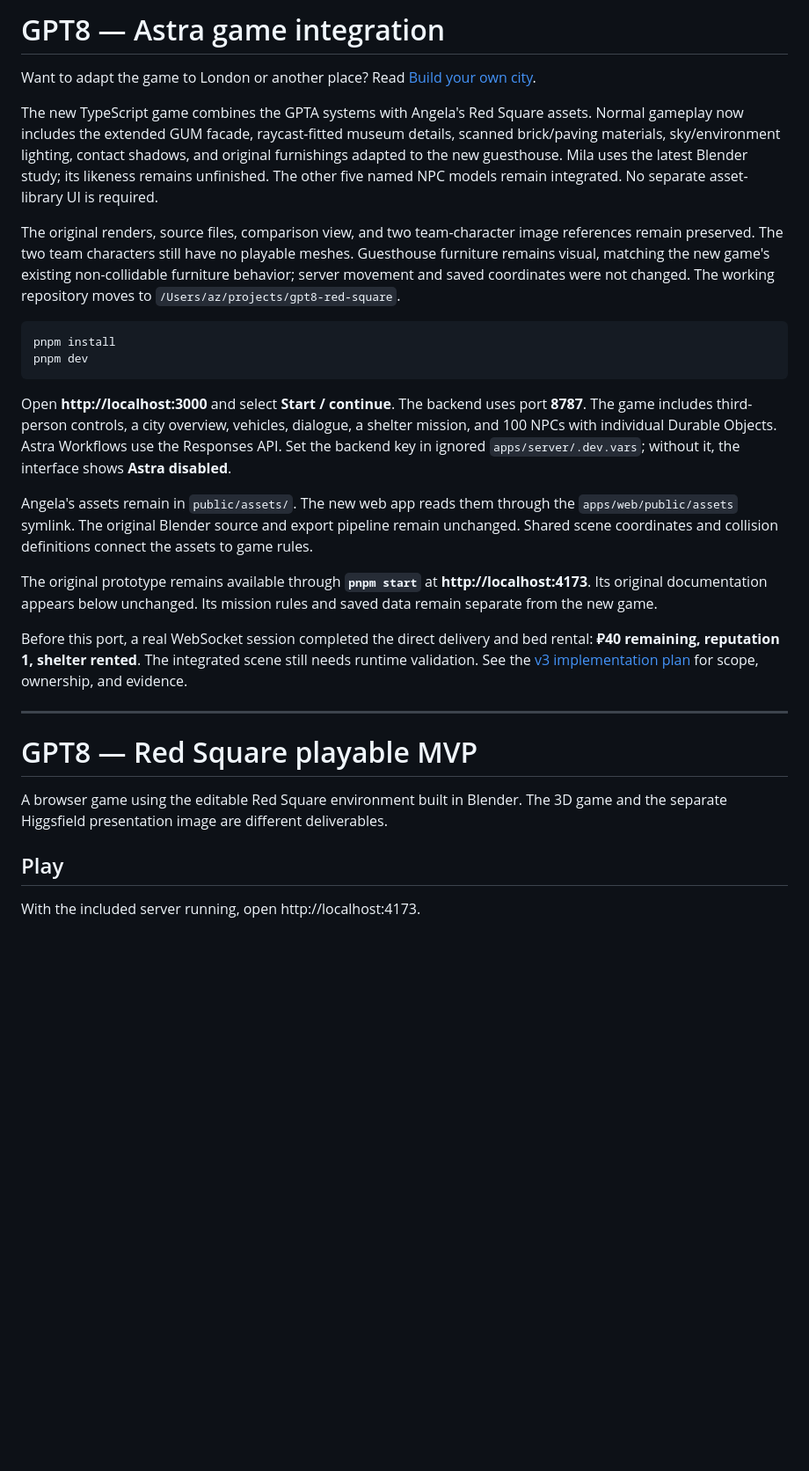
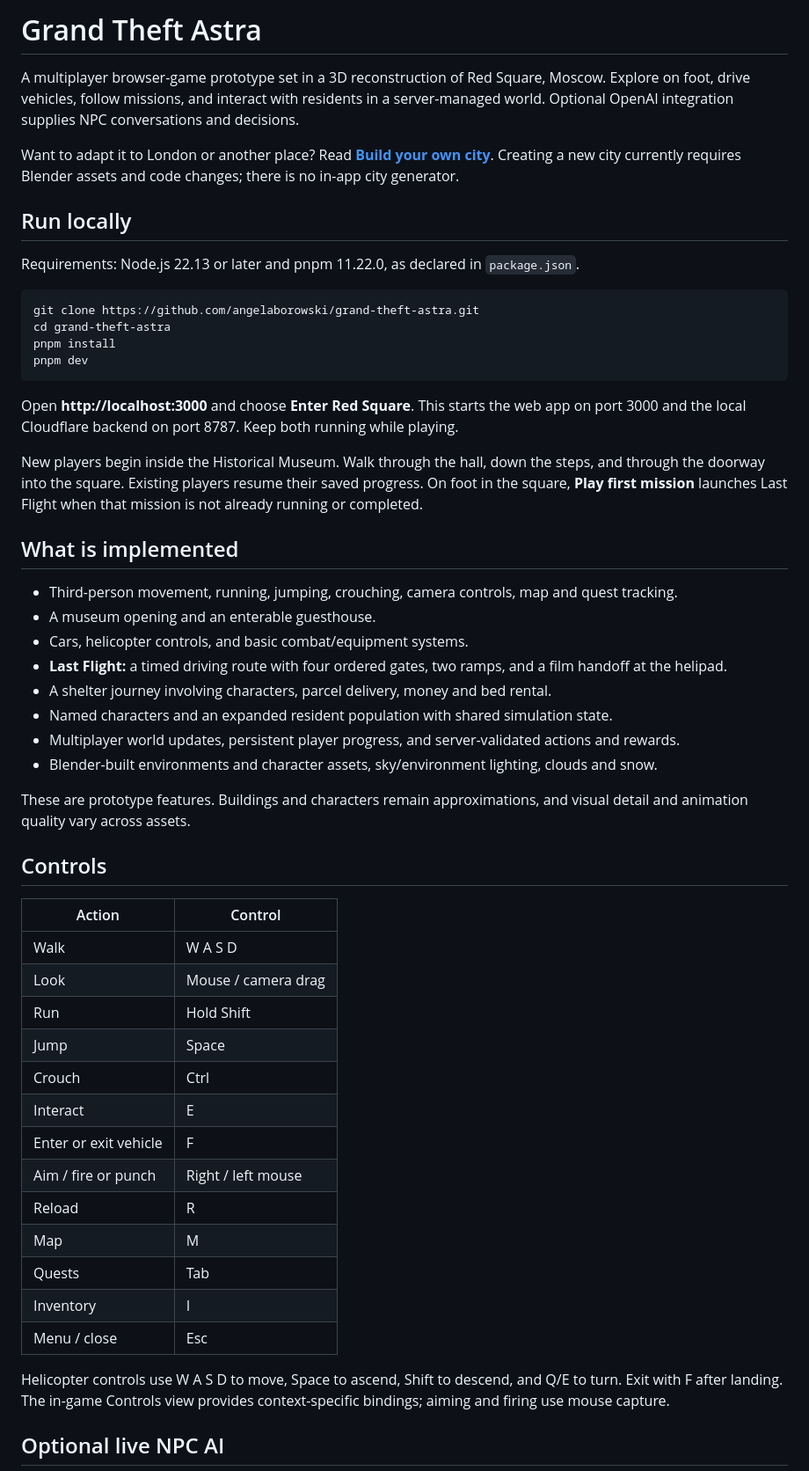
Before and after one commit to angelaborowski/grand-theft-astra, a Markdown page: README.md, the part around one of its changes. Shown at 88% size. Drawn GitHub-style; blank space fills up the shorter version.

Commit message:
Document current Grand Theft Astra setup and limitations

````diff
--- a/README.md
+++ b/README.md
@@ -1,37 +1,56 @@
-# GPT8 — Astra game integration
+# Grand Theft Astra
 
-Want to adapt the game to London or another place? Read [Build your own city](docs/build-your-own-city.md).
+A multiplayer browser-game prototype set in a 3D reconstruction of Red Square, Moscow. Explore on foot, drive vehicles, follow missions, and interact with residents in a server-managed world. Optional OpenAI integration supplies NPC conversations and decisions.
 
-The new TypeScript game combines the GPTA systems with Angela's Red Square assets. Normal gameplay now includes the extended GUM facade, raycast-fitted museum details, scanned brick/paving materials, sky/environment lighting, contact shadows, and original furnishings adapted to the new guesthouse. Mila uses the latest Blender study; its likeness remains unfinished. The other five named NPC models remain integrated. No separate asset-library UI is required.
+Want to adapt it to London or another place? Read **[Build your own city](docs/build-your-own-city.md)**. Creating a new city currently requires Blender assets and code changes; there is no in-app city generator.
 
-The original renders, source files, comparison view, and two team-character image references remain preserved. The two team characters still have no playable meshes. Guesthouse furniture remains visual, matching the new game's existing non-collidable furniture behavior; server movement and saved coordinates were not changed.
-The working repository moves to `/Users/az/projects/gpt8-red-square`.
+## Run locally
+
+Requirements: Node.js 22.13 or later and pnpm 11.22.0, as declared in `package.json`.
 
 ```sh
+git clone https://github.com/angelaborowski/grand-theft-astra.git
+cd grand-theft-astra
 pnpm install
 pnpm dev
 ```
 
-Open **http://localhost:3000** and select **Start / continue**. The backend uses port **8787**.
-The game includes third-person controls, a city overview, vehicles, dialogue, a shelter mission, and 100 NPCs with individual Durable Objects.
-Astra Workflows use the Responses API. Set the backend key in ignored `apps/server/.dev.vars`; without it, the interface shows **Astra disabled**.
+Open **http://localhost:3000** and choose **Enter Red Square**. This starts the web app on port 3000 and the local Cloudflare backend on port 8787. Keep both running while playing.
 
-Angela's assets remain in `public/assets/`. The new web app reads them through the `apps/web/public/assets` symlink.
-The original Blender source and export pipeline remain unchanged. Shared scene coordinates and collision definitions connect the assets to game rules.
+New players begin inside the Historical Museum. Walk through the hall, down the steps, and through the doorway into the square. Existing players resume their saved progress. On foot in the square, **Play first mission** launches Last Flight when that mission is not already running or completed.
 
-The original prototype remains available through **`pnpm start`** at **http://localhost:4173**.
-Its original documentation appears below unchanged. Its mission rules and saved data remain separate from the new game.
+## What is implemented
 
-Before this port, a real WebSocket session completed the direct delivery and bed rental: **₽40 remaining, reputation 1, shelter rented**.
-The integrated scene still needs runtime validation. See the [v3 implementation plan](docs/implementation-plan.md) for scope, ownership, and evidence.
+- Third-person movement, running, jumping, crouching, camera controls, map and quest tracking.
+- A museum opening and an enterable guesthouse.
+- Cars, helicopter controls, and basic combat/equipment systems.
+- **Last Flight:** a timed driving route with four ordered gates, two ramps, and a film handoff at the helipad.
+- A shelter journey involving characters, parcel delivery, money and bed rental.
+- Named characters and an expanded resident population with shared simulation state.
+- Multiplayer world updates, persistent player progress, and server-validated actions and rewards.
+- Blender-built environments and character assets, sky/environment lighting, clouds and snow.
 
----
+These are prototype features. Buildings and characters remain approximations, and visual detail and animation quality vary across assets.
 
-# GPT8 — Red Square playable MVP
+## Controls
 
-A browser game using the editable Red Square environment built in Blender. The 3D game and the separate Higgsfield presentation image are different deliverables.
+| Action | Control |
+| --- | --- |
+| Walk | W A S D |
+| Look | Mouse / camera drag |
+| Run | Hold Shift |
+| Jump | Space |
+| Crouch | Ctrl |
+| Interact | E |
+| Enter or exit vehicle | F |
+| Aim / fire or punch | Right / left mouse |
+| Reload | R |
+| Map | M |
+| Quests | Tab |
+| Inventory | I |
+| Menu / close | Esc |
 
-## Play
+Helicopter controls use W A S D to move, Space to ascend, Shift to descend, and Q/E to turn. Exit with F after landing. The in-game Controls view provides context-specific bindings; aiming and firing use mouse capture.
 
-With the included server running, open http://localhost:4173.
+## Optional live NPC AI
 
````
Also changed, not shown: other parts of README.md (+43 -53 lines), docs/implementation-plan.md (+4 -0 lines).
